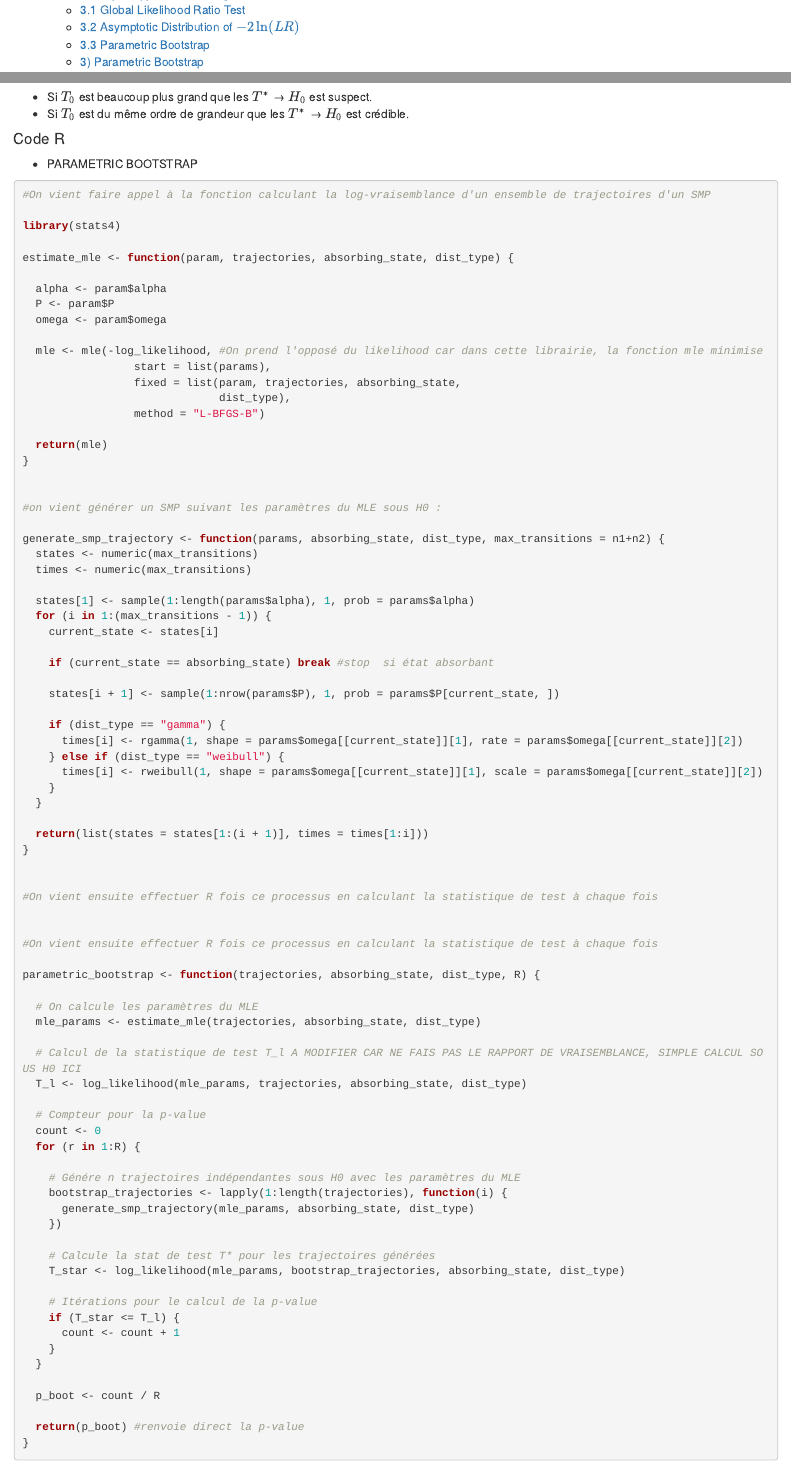
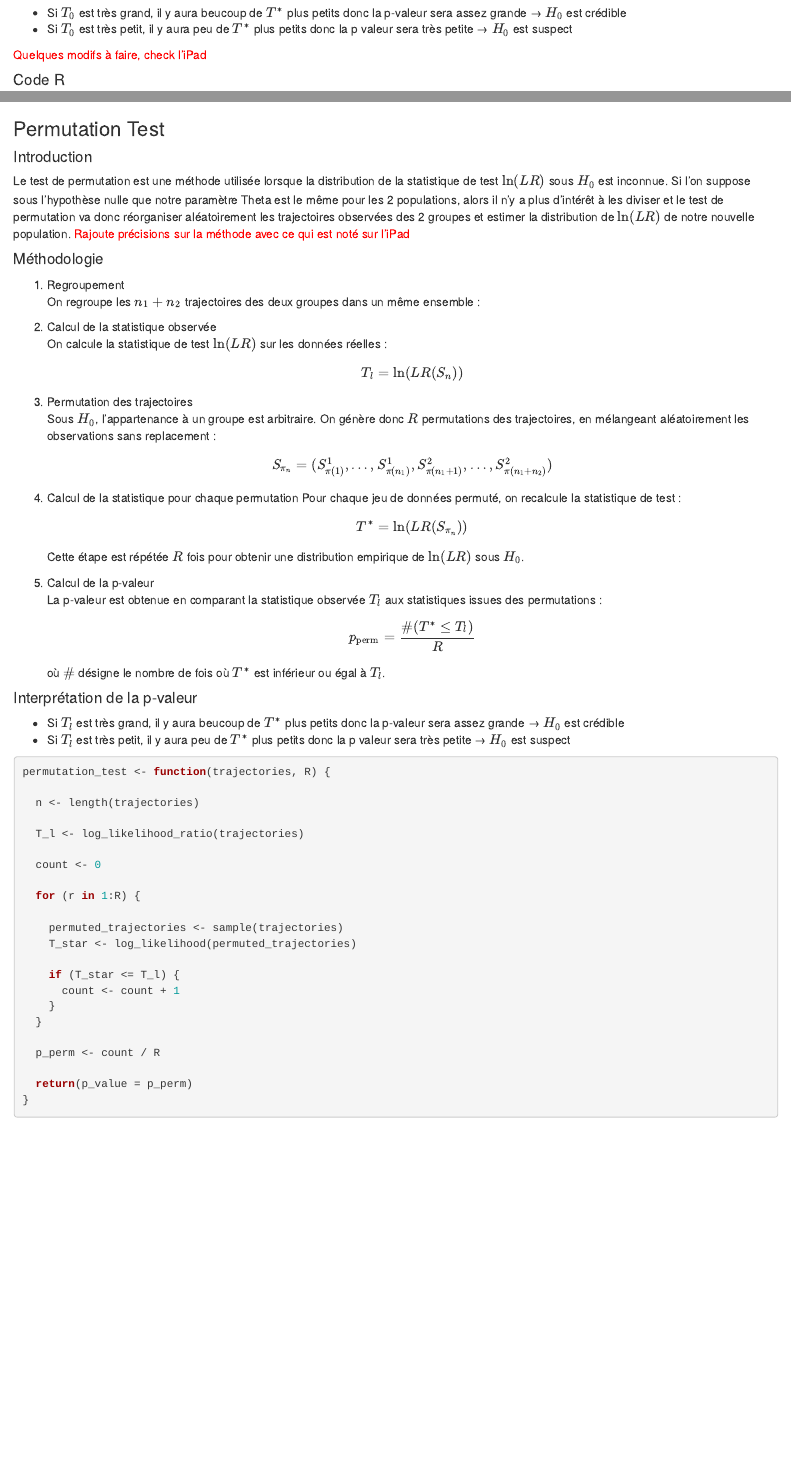
Before and after one commit to paulrgs21/Memoire_M1, an R Markdown document (Main_doc.Rmd): the page in a window 1100 px wide, from 390 px down before the commit and from 7340 px down after it, and a second part further down, joined at a grey line. Rendered offline with R 4.5, knitr and Pandoc, with nearby package versions.

Commit message:
3.4 Permutation Test

````diff
--- a/Main_doc.Rmd
+++ b/Main_doc.Rmd
@@ -332,9 +332,10 @@ Nous cherchons à comparer deux SMP (Semi Markov Process) et à tester s'ils sui
 
 #### Interprétation de la p-valeur
 
-- Si $T_0$ est beaucoup plus grand que les $T^*$ → $H_0$ est suspect.
-- Si $T_0$ est du même ordre de grandeur que les $T^*$ → $H_0$ est crédible.
+- Si $T_0$ est très grand, il y aura beucoup de $T^*$ plus petits donc la p-valeur sera assez grande → $H_0$ est crédible
+- Si $T_0$ est très petit, il y aura peu de $T^*$ plus petits donc la p valeur sera très petite → $H_0$ est suspect
 
+<span style="color: red;">Quelques modifs à faire, check l'iPad</span>
 
 #### Code R
 
@@ -389,14 +390,12 @@ generate_smp_trajectory <- function(params, absorbing_state, dist_type, max_tran
 #On vient ensuite effectuer R fois ce processus en calculant la statistique de test à chaque fois
 
 
-#On vient ensuite effectuer R fois ce processus en calculant la statistique de test à chaque fois
-
 parametric_bootstrap <- function(trajectories, absorbing_state, dist_type, R) {
 
   # On calcule les paramètres du MLE
   mle_params <- estimate_mle(trajectories, absorbing_state, dist_type)
 
-  # Calcul de la statistique de test T_l A MODIFIER CAR NE FAIS PAS LE RAPPORT DE VRAISEMBLANCE, SIMPLE CALCUL SOUS H0 ICI
+  # Calcul de la statistique de test T_l A MODIFIER CAR NE FAIS PAS LE RAPPORT DE VRAISEMBLANCE, SIMPLE CALCUL SOUS H0 ICI + Y A T-IL BESOIN DES MLE_PARAMS POUR T_l
   T_l <- log_likelihood(mle_params, trajectories, absorbing_state, dist_type)
 
   # Compteur pour la p-value
@@ -421,3 +420,72 @@ parametric_bootstrap <- function(trajectories, absorbing_state, dist_type, R) {
 
   return(p_boot) #renvoie direct la p-value
 }
+```
+
+### Permutation Test
+
+#### Introduction
+
+Le test de permutation est une méthode utilisée lorsque la distribution de la statistique de test $\ln(LR)$ sous $H_0$ est inconnue. Si l'on suppose sous l'hypothèse nulle que notre paramètre Theta est le même pour les 2 populations, alors il n'y a plus d'intérêt à les diviser et le test de permutation va donc réorganiser aléatoirement les trajectoires observées des 2 groupes et estimer la distribution de $\ln(LR)$ de notre nouvelle population.
+<span style="color: red;">Rajoute précisions sur la méthode avec ce qui est noté sur l'iPad</span>
+
+#### Méthodologie
+
+1. Regroupement
+   On regroupe les $n_1 + n_2$ trajectoires des deux groupes dans un même ensemble :
+
+
+2. Calcul de la statistique observée
+   On calcule la statistique de test $\ln(LR)$ sur les données réelles :
+   \[
+   T_l = \ln(LR(S_n))
+   \]
+
+3. Permutation des trajectoires
+   Sous $H_0$, l’appartenance à un groupe est arbitraire. On génère donc $R$ permutations des trajectoires, en mélangeant aléatoirement les observations sans replacement :
+   \[
+   S_{\pi_n} = (S_{\pi(1)}^1, \dots, S_{\pi(n_1)}^1, S_{\pi(n_1+1)}^2, \dots, S_{\pi(n_1+n_2)}^2)
+   \]
+
+4. Calcul de la statistique pour chaque permutation
+   Pour chaque jeu de données permuté, on recalcule la statistique de test :
+   \[
+   T^* = \ln(LR(S_{\pi_n}))
+   \]
+   Cette étape est répétée $R$ fois pour obtenir une distribution empirique de $\ln(LR)$ sous $H_0$.
+
+5. Calcul de la p-valeur
+   La p-valeur est obtenue en comparant la statistique observée $T_l$ aux statistiques issues des permutations :
+   \[
+   p_{\text{perm}} = \frac{\#(T^* \leq T_l)}{R}
+   \]
+   où $\#$ désigne le nombre de fois où $T^*$ est inférieur ou égal à $T_l$.
+
+#### Interprétation de la p-valeur
+
+- Si $T_l$ est très grand, il y aura beucoup de $T^*$ plus petits donc la p-valeur sera assez grande → $H_0$ est crédible
+- Si $T_l$ est très petit, il y aura peu de $T^*$ plus petits donc la p valeur sera très petite → $H_0$ est suspect
+
+```{r}
+permutation_test <- function(trajectories, R) {
+
+  n <- length(trajectories)
+
+  T_l <- log_likelihood_ratio(trajectories)
+
+  count <- 0
+
+  for (r in 1:R) {
+
+    permuted_trajectories <- sample(trajectories)
+    T_star <- log_likelihood(permuted_trajectories)
+
+    if (T_star <= T_l) {
+      count <- count + 1
+    }
+  }
+
+  p_perm <- count / R
+
+  return(p_value = p_perm)
+}
````
